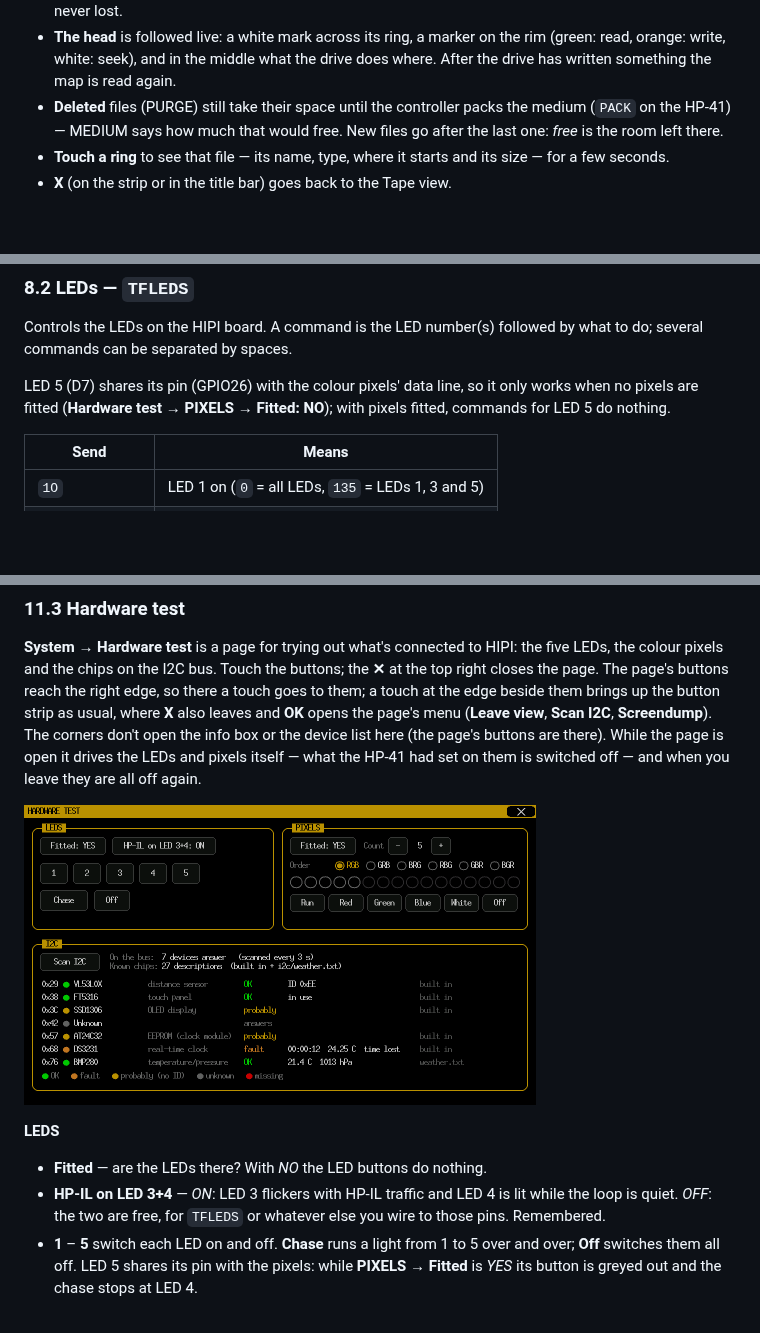
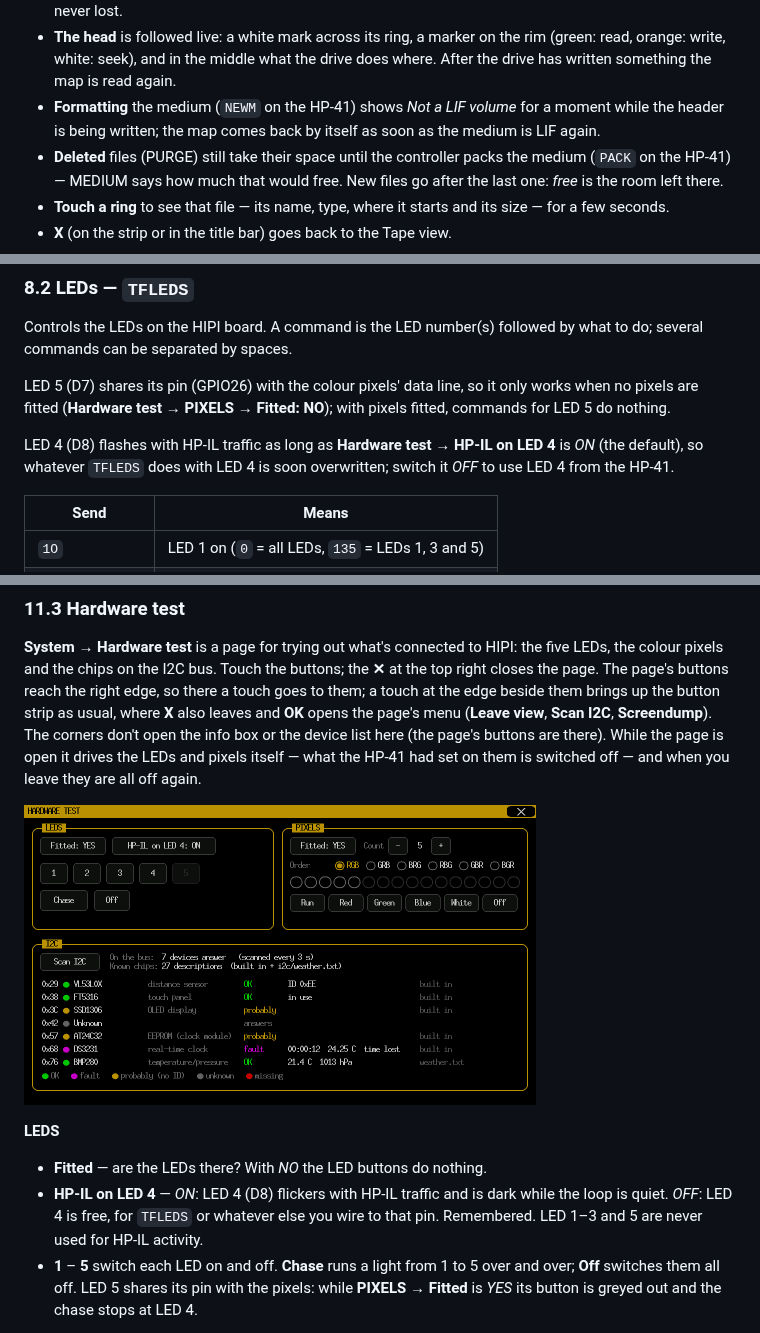
Before and after one commit to ecsfang/HIPI-Board, a Markdown page: documents/USER_MANUAL.md, 3 parts joined by grey strips. Rendered like a GitHub page; pictures changed too: documents/images/view-hwtest.png; blank space fills up the shorter version.

```diff
--- a/documents/USER_MANUAL.md
+++ b/documents/USER_MANUAL.md
@@ -593,6 +593,9 @@ files, free space, and the directory with the volume label.
   rim (green: read, orange: write, white: seek), and in the middle what the
   drive does where. After the drive has written something the map is read
   again.
+- **Formatting** the medium (`NEWM` on the HP-41) shows *Not a LIF volume*
+  for a moment while the header is being written; the map comes back by
+  itself as soon as the medium is LIF again.
 - **Deleted** files (PURGE) still take their space until the controller packs
   the medium (`PACK` on the HP-41) — MEDIUM says how much that would free.
   New files go after the last one: *free* is the room left there.
@@ -660,6 +663,10 @@ what to do; several commands can be separated by spaces.
 LED 5 (D7) shares its pin (GPIO26) with the colour pixels' data line, so it
 only works when no pixels are fitted (**Hardware test → PIXELS → Fitted:
 NO**); with pixels fitted, commands for LED 5 do nothing.
+
+LED 4 (D8) flashes with HP-IL traffic as long as **Hardware test → HP-IL on
+LED 4** is *ON* (the default), so whatever `TFLEDS` does with LED 4 is soon
+overwritten; switch it *OFF* to use LED 4 from the HP-41.
 
 | Send | Means |
 |------|-------|
@@ -1202,9 +1209,10 @@ LEDs and pixels itself — what the HP-41 had set on them is switched off
 **LEDS**
 
 - **Fitted** — are the LEDs there? With *NO* the LED buttons do nothing.
-- **HP-IL on LED 3+4** — *ON*: LED 3 flickers with HP-IL traffic and LED 4
-  is lit while the loop is quiet. *OFF*: the two are free, for `TFLEDS` or
-  whatever else you wire to those pins. Remembered.
+- **HP-IL on LED 4** — *ON*: LED 4 (D8) flickers with HP-IL traffic and is
+  dark while the loop is quiet. *OFF*: LED 4 is free, for `TFLEDS` or
+  whatever else you wire to that pin. Remembered. LED 1–3 and 5 are never
+  used for HP-IL activity.
 - **1** – **5** switch each LED on and off. **Chase** runs a light from 1
   to 5 over and over; **Off** switches them all off. LED 5 shares its pin
   with the pixels: while **PIXELS → Fitted** is *YES* its button is greyed
```
Also changed, not shown: other parts of documents/USER_MANUAL.md (+2 -2 lines), documents/GUIDE.md (+10 -7 lines), 11 other files.
